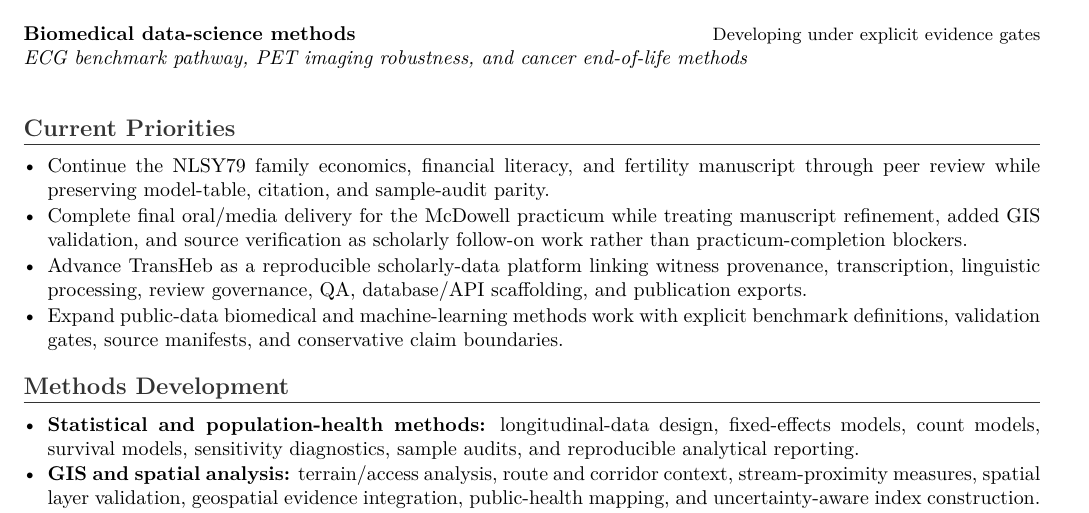
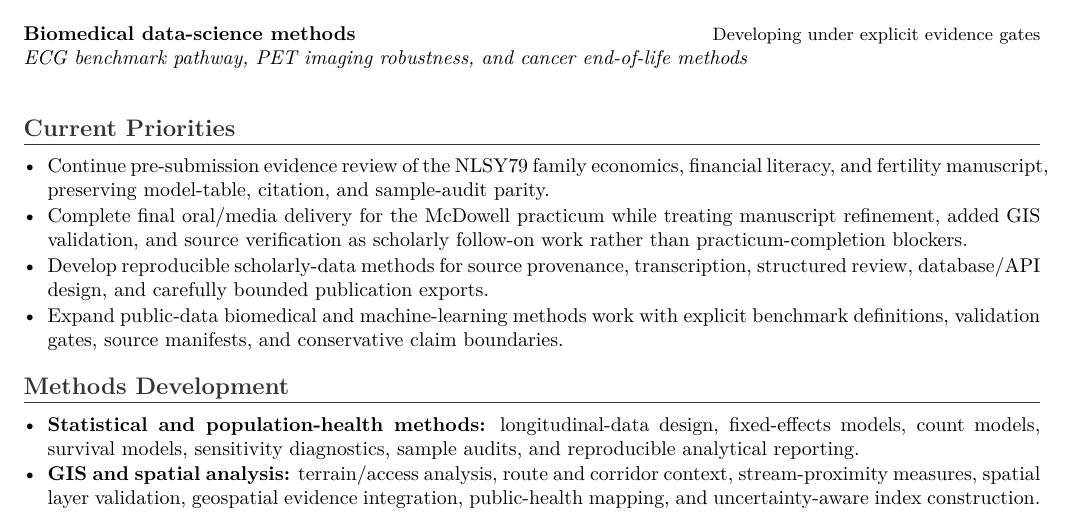
Before and after one commit to pskeffington/CV-Public-Facing, a LaTeX document (research/research_status.tex): part of page 2 of 2, cut so that both start at the same text. Compiled offline with pdfLaTeX.

Commit message:
fix(publication): remove restricted project names from research-status PDF source

```diff
--- a/research/research_status.tex
+++ b/research/research_status.tex
@@ -39,9 +39,9 @@
 
 \section*{Current Priorities}
 \begin{itemize}
-    \item Continue the NLSY79 family economics, financial literacy, and fertility manuscript through peer review while preserving model-table, citation, and sample-audit parity.
+    \item Continue pre-submission evidence review of the NLSY79 family economics, financial literacy, and fertility manuscript, preserving model-table, citation, and sample-audit parity.
     \item Complete final oral/media delivery for the McDowell practicum while treating manuscript refinement, added GIS validation, and source verification as scholarly follow-on work rather than practicum-completion blockers.
-    \item Advance TransHeb as a reproducible scholarly-data platform linking witness provenance, transcription, linguistic processing, review governance, QA, database/API scaffolding, and publication exports.
+    \item Develop reproducible scholarly-data methods for source provenance, transcription, structured review, database/API design, and carefully bounded publication exports.
     \item Expand public-data biomedical and machine-learning methods work with explicit benchmark definitions, validation gates, source manifests, and conservative claim boundaries.
 \end{itemize}
 
```
